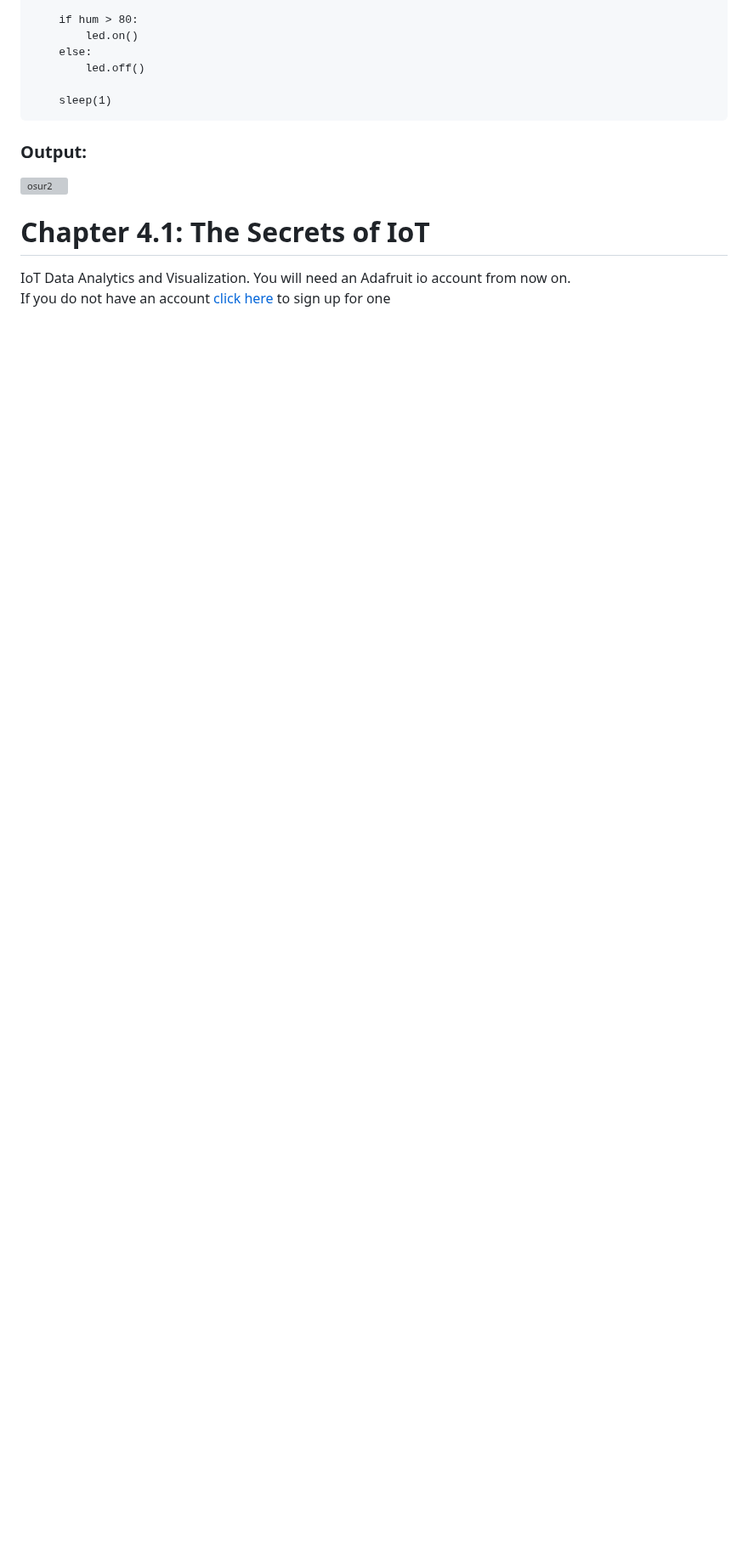
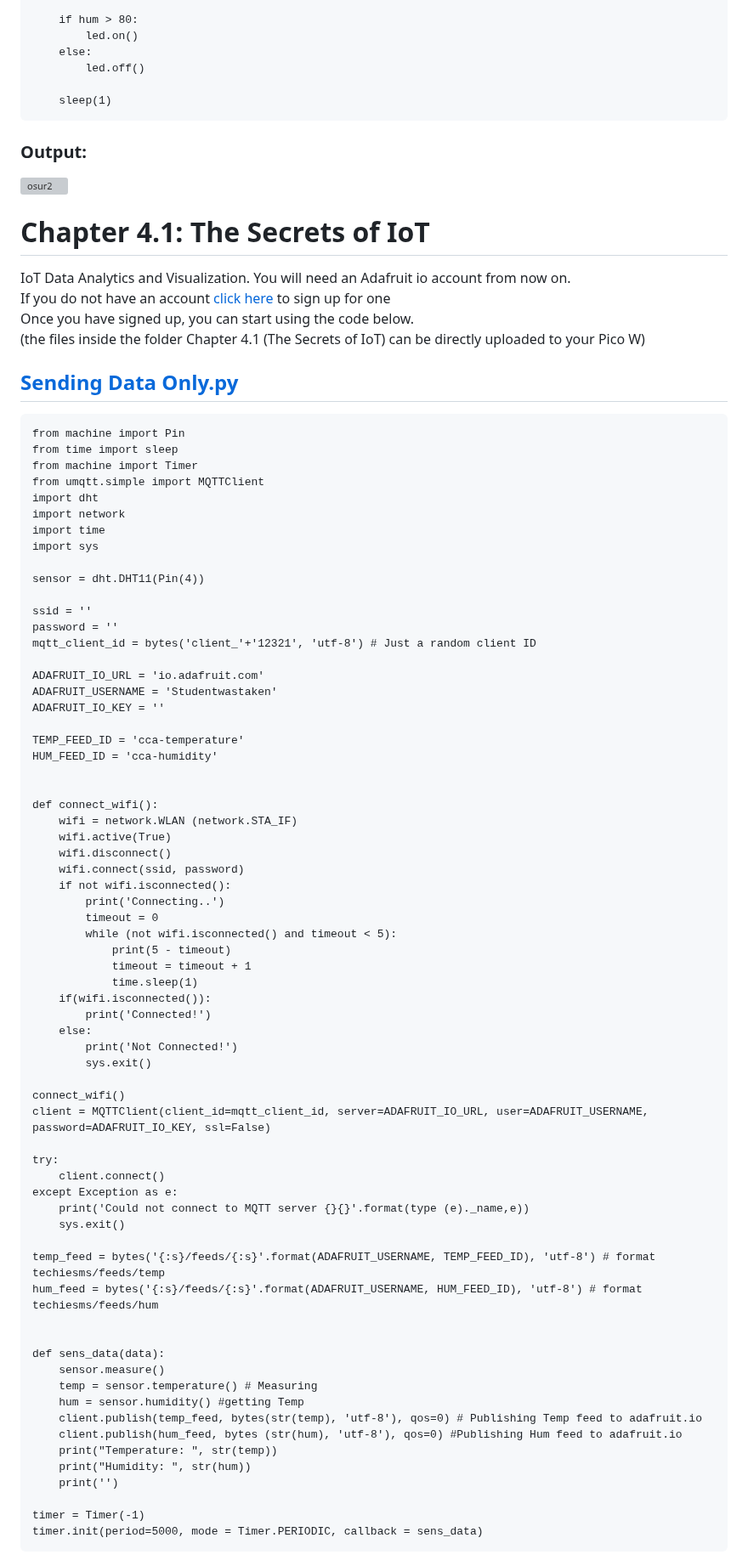
Before and after one commit to zacw-243L/Project-Pico-W-for-NYP-robotics-CCA, a Markdown page: Pico W Lesson Plan/README.md, the part around the change. Shown at 85% size. Drawn GitHub-style; blank space fills up the shorter version; grey boxes are pictures that could not be loaded.

````diff
--- a/Pico W Lesson Plan/README.md
+++ b/Pico W Lesson Plan/README.md
@@ -165,4 +165,77 @@ while True:
 # Chapter 4.1: The Secrets of IoT<br>
 
 IoT Data Analytics and Visualization. You will need an Adafruit io account from now on. <br>
-If you do not have an account [click here](https://accounts.adafruit.com/users/sign_up) to sign up for one
+If you do not have an account [click here](https://accounts.adafruit.com/users/sign_up) to sign up for one<br>
+Once you have signed up, you can start using the code below.<br>
+(the files inside the folder Chapter 4.1 (The Secrets of IoT) can be directly uploaded to your Pico W)
+
+## [Sending Data Only.py](https://github.com/zacw-243L/Project-Pico-W-for-NYP-robotics-CCA/blob/Master-Repo/Pico%20W%20Lesson%20Plan/Chapter%204.1%20(The%20Secrets%20of%20IoT)/Sending%20Data%20Only.py)
+
+```
+from machine import Pin
+from time import sleep
+from machine import Timer
+from umqtt.simple import MQTTClient
+import dht
+import network
+import time
+import sys
+
+sensor = dht.DHT11(Pin(4))
+
+ssid = ''
+password = ''
+mqtt_client_id = bytes('client_'+'12321', 'utf-8') # Just a random client ID
+
+ADAFRUIT_IO_URL = 'io.adafruit.com'
+ADAFRUIT_USERNAME = 'Studentwastaken'
+ADAFRUIT_IO_KEY = ''
+
+TEMP_FEED_ID = 'cca-temperature'
+HUM_FEED_ID = 'cca-humidity'
+
+
+def connect_wifi():
+    wifi = network.WLAN (network.STA_IF)
+    wifi.active(True)
+    wifi.disconnect()
+    wifi.connect(ssid, password)
+    if not wifi.isconnected():
+        print('Connecting..')
+        timeout = 0
+        while (not wifi.isconnected() and timeout < 5):
+            print(5 - timeout)
+            timeout = timeout + 1
+            time.sleep(1)
+    if(wifi.isconnected()):
+        print('Connected!')
+    else:
+        print('Not Connected!')
+        sys.exit()
+
+connect_wifi()
+client = MQTTClient(client_id=mqtt_client_id, server=ADAFRUIT_IO_URL, user=ADAFRUIT_USERNAME, password=ADAFRUIT_IO_KEY, ssl=False)
+
+try:
+    client.connect()
+except Exception as e:
+    print('Could not connect to MQTT server {}{}'.format(type (e)._name,e))
+    sys.exit()
+
+temp_feed = bytes('{:s}/feeds/{:s}'.format(ADAFRUIT_USERNAME, TEMP_FEED_ID), 'utf-8') # format techiesms/feeds/temp
+hum_feed = bytes('{:s}/feeds/{:s}'.format(ADAFRUIT_USERNAME, HUM_FEED_ID), 'utf-8') # format techiesms/feeds/hum
+
+
+def sens_data(data):
+    sensor.measure()
+    temp = sensor.temperature() # Measuring
+    hum = sensor.humidity() #getting Temp
+    client.publish(temp_feed, bytes(str(temp), 'utf-8'), qos=0) # Publishing Temp feed to adafruit.io
+    client.publish(hum_feed, bytes (str(hum), 'utf-8'), qos=0) #Publishing Hum feed to adafruit.io
+    print("Temperature: ", str(temp))
+    print("Humidity: ", str(hum))
+    print('')
+
+timer = Timer(-1)
+timer.init(period=5000, mode = Timer.PERIODIC, callback = sens_data)
+```
````
